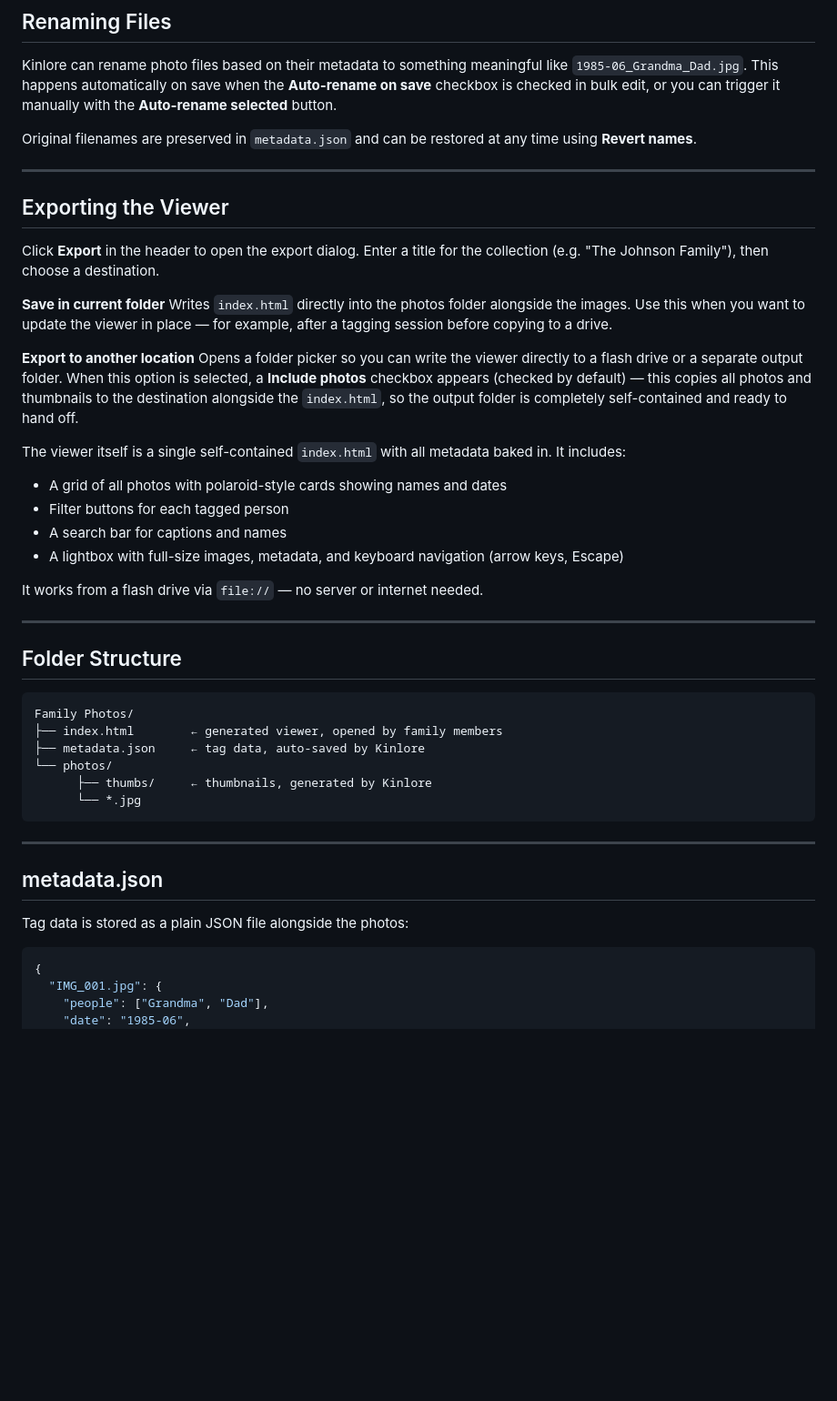
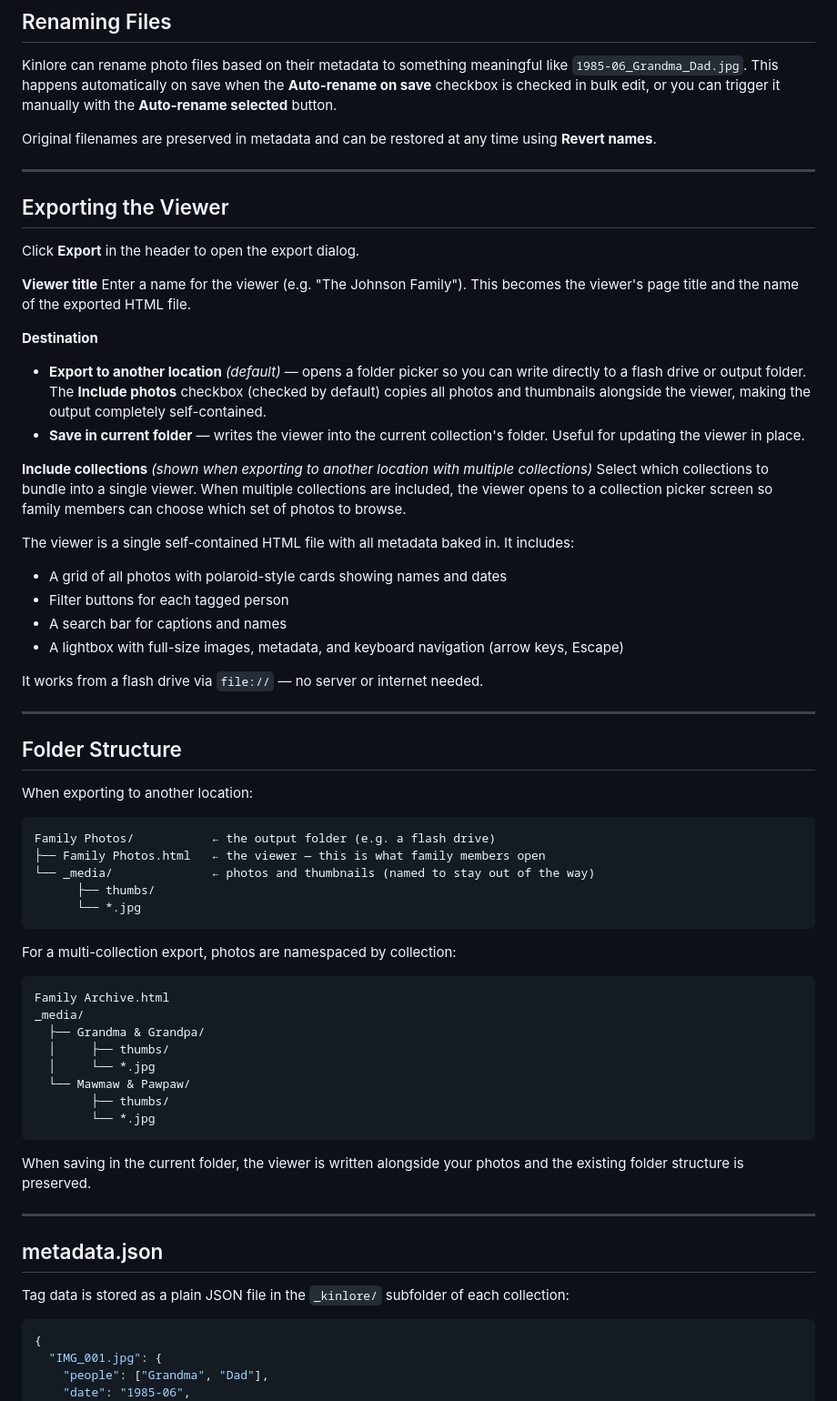
Before and after one commit to cosmic-kev/kinlore, a Markdown page: README.md, the part around one of its changes. Shown at 91% size. Rendered like a GitHub page; blank space fills up the shorter version.

Commit message:
Update README: collections, export overhaul, folder structure
Co-Authored-By: Claude Sonnet 4.6 <noreply@anthropic.com>

````diff
--- a/README.md
+++ b/README.md
@@ -82,21 +101,26 @@ The **Rename** section at the bottom also lets you manually trigger renaming or
 
 Kinlore can rename photo files based on their metadata to something meaningful like `1985-06_Grandma_Dad.jpg`. This happens automatically on save when the **Auto-rename on save** checkbox is checked in bulk edit, or you can trigger it manually with the **Auto-rename selected** button.
 
-Original filenames are preserved in `metadata.json` and can be restored at any time using **Revert names**.
+Original filenames are preserved in metadata and can be restored at any time using **Revert names**.
 
 ---
 
 ## Exporting the Viewer
 
-Click **Export** in the header to open the export dialog. Enter a title for the collection (e.g. "The Johnson Family"), then choose a destination.
+Click **Export** in the header to open the export dialog.
 
-**Save in current folder**
-Writes `index.html` directly into the photos folder alongside the images. Use this when you want to update the viewer in place — for example, after a tagging session before copying to a drive.
+**Viewer title**
+Enter a name for the viewer (e.g. "The Johnson Family"). This becomes the viewer's page title and the name of the exported HTML file.
 
-**Export to another location**
-Opens a folder picker so you can write the viewer directly to a flash drive or a separate output folder. When this option is selected, a **Include photos** checkbox appears (checked by default) — this copies all photos and thumbnails to the destination alongside the `index.html`, so the output folder is completely self-contained and ready to hand off.
+**Destination**
 
-The viewer itself is a single self-contained `index.html` with all metadata baked in. It includes:
+- **Export to another location** *(default)* — opens a folder picker so you can write directly to a flash drive or output folder. The **Include photos** checkbox (checked by default) copies all photos and thumbnails alongside the viewer, making the output completely self-contained.
+- **Save in current folder** — writes the viewer into the current collection's folder. Useful for updating the viewer in place.
+
+**Include collections** *(shown when exporting to another location with multiple collections)*
+Select which collections to bundle into a single viewer. When multiple collections are included, the viewer opens to a collection picker screen so family members can choose which set of photos to browse.
+
+The viewer is a single self-contained HTML file with all metadata baked in. It includes:
 - A grid of all photos with polaroid-style cards showing names and dates
 - Filter buttons for each tagged person
 - A search bar for captions and names
@@ -108,20 +132,36 @@ It works from a flash drive via `file://` — no server or internet needed.
 
 ## Folder Structure
 
+When exporting to another location:
+
 ```
-Family Photos/
-├── index.html        ← generated viewer, opened by family members
-├── metadata.json     ← tag data, auto-saved by Kinlore
-└── photos/
-      ├── thumbs/     ← thumbnails, generated by Kinlore
+Family Photos/           ← the output folder (e.g. a flash drive)
+├── Family Photos.html   ← the viewer — this is what family members open
+└── _media/              ← photos and thumbnails (named to stay out of the way)
+      ├── thumbs/
       └── *.jpg
 ```
+
+For a multi-collection export, photos are namespaced by collection:
+
+```
+Family Archive.html
+_media/
+  ├── Grandma & Grandpa/
+  │     ├── thumbs/
+  │     └── *.jpg
+  └── Mawmaw & Pawpaw/
+        ├── thumbs/
+        └── *.jpg
+```
+
+When saving in the current folder, the viewer is written alongside your photos and the existing folder structure is preserved.
 
 ---
 
 ## metadata.json
 
-Tag data is stored as a plain JSON file alongside the photos:
+Tag data is stored as a plain JSON file in the `_kinlore/` subfolder of each collection:
 
 ```json
 {
````
Also changed, not shown: other parts of README.md (+25 -6 lines).
